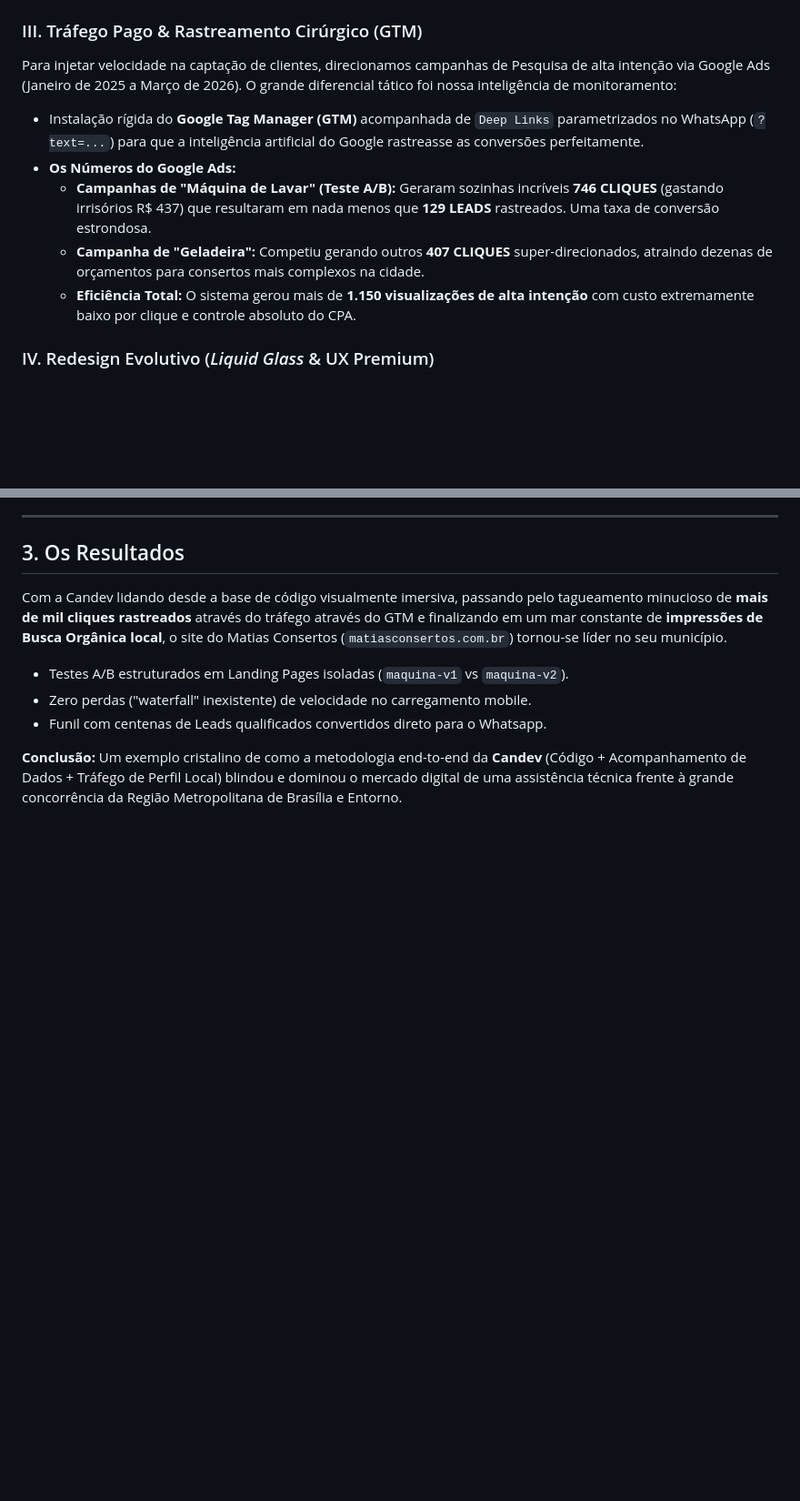
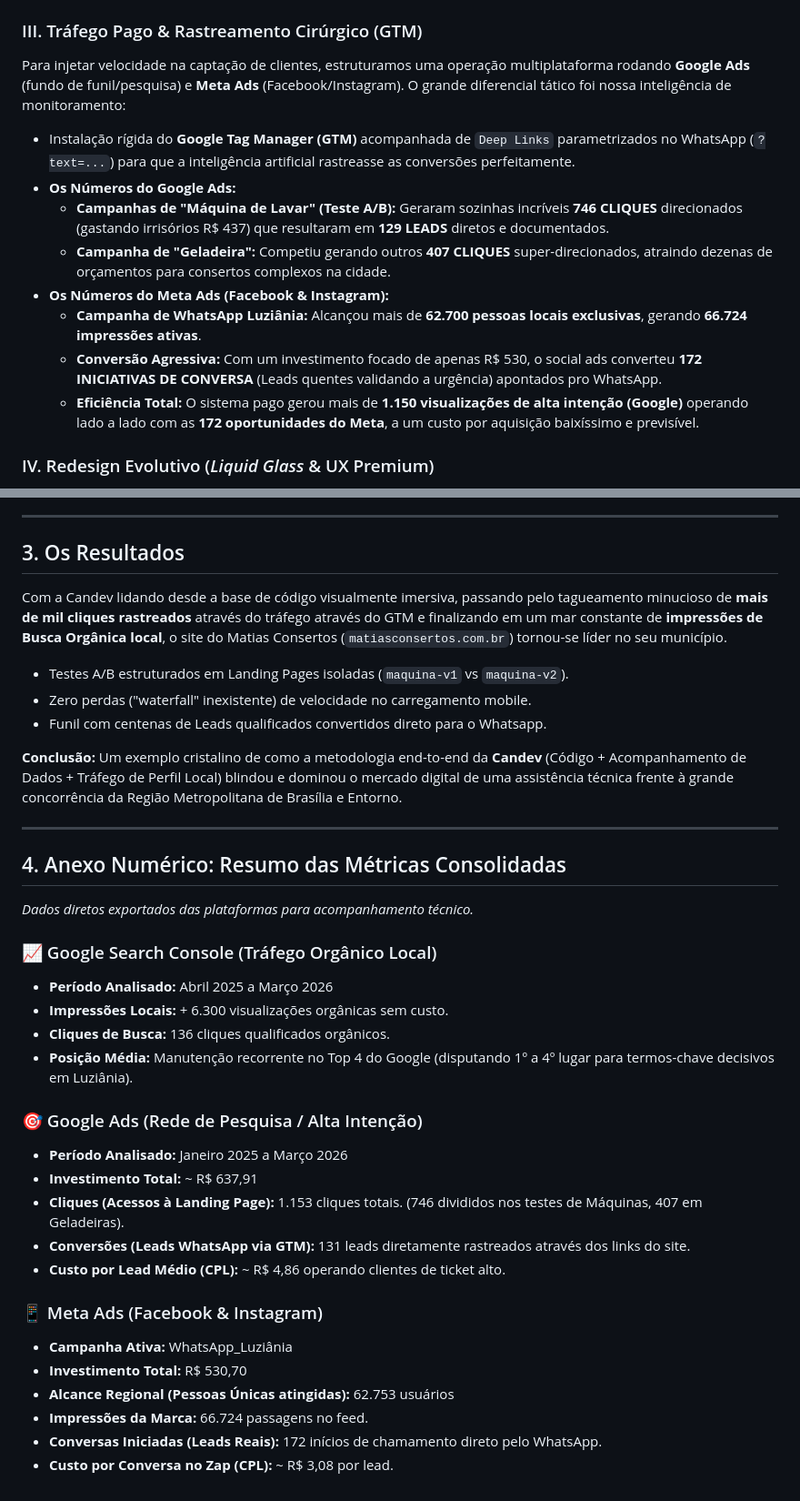
Before and after one commit to matiasconsertos/matiasconsertos.github.io, a Markdown page: case_study_candev.md, 2 parts joined by grey strips. Shown at 91% size. GitHub-like rendering; blank space fills up the shorter version.

Commit message:
feat: Add Meta Ads campaign performance details and update the paid traffic strategy to a multi-platform approach.

```diff
--- a/case_study_candev.md
+++ b/case_study_candev.md
@@ -28,13 +28,16 @@ Para construir o "Top of Mind" da região:
 - **Resultados de Busca (Google Search Console):** A forte otimização gerou resultados perenes. Nos últimos 12 meses documentados do domínio local `matiasconsertos.com.br`, as páginas conquistaram **136 CLIQUES ORGANICOS** de pura alta intenção, sendo localizadas por clientes locais através de mais de **6.300 IMPRESSÕES** nas buscas de Luziânia, mantendo a página em uma posição média no Google disputando o `Top 4`.
 
 ### III. Tráfego Pago & Rastreamento Cirúrgico (GTM)
-Para injetar velocidade na captação de clientes, direcionamos campanhas de Pesquisa de alta intenção via Google Ads (Janeiro de 2025 a Março de 2026).
+Para injetar velocidade na captação de clientes, estruturamos uma operação multiplataforma rodando **Google Ads** (fundo de funil/pesquisa) e **Meta Ads** (Facebook/Instagram).
 O grande diferencial tático foi nossa inteligência de monitoramento:
-- Instalação rígida do **Google Tag Manager (GTM)** acompanhada de `Deep Links` parametrizados no WhatsApp (`?text=...`) para que a inteligência artificial do Google rastreasse as conversões perfeitamente.
+- Instalação rígida do **Google Tag Manager (GTM)** acompanhada de `Deep Links` parametrizados no WhatsApp (`?text=...`) para que a inteligência artificial rastreasse as conversões perfeitamente.
 - **Os Números do Google Ads:**
-  - **Campanhas de "Máquina de Lavar" (Teste A/B):** Geraram sozinhas incríveis **746 CLIQUES** (gastando irrisórios R$ 437) que resultaram em nada menos que **129 LEADS** rastreados. Uma taxa de conversão estrondosa.
-  - **Campanha de "Geladeira":** Competiu gerando outros **407 CLIQUES** super-direcionados, atraindo dezenas de orçamentos para consertos mais complexos na cidade.
-  - **Eficiência Total:** O sistema gerou mais de **1.150 visualizações de alta intenção** com custo extremamente baixo por clique e controle absoluto do CPA.
+  - **Campanhas de "Máquina de Lavar" (Teste A/B):** Geraram sozinhas incríveis **746 CLIQUES** direcionados (gastando irrisórios R$ 437) que resultaram em **129 LEADS** diretos e documentados.
+  - **Campanha de "Geladeira":** Competiu gerando outros **407 CLIQUES** super-direcionados, atraindo dezenas de orçamentos para consertos complexos na cidade.
+- **Os Números do Meta Ads (Facebook & Instagram):**
+  - **Campanha de WhatsApp Luziânia:** Alcançou mais de **62.700 pessoas locais exclusivas**, gerando **66.724 impressões ativas**.
+  - **Conversão Agressiva:** Com um investimento focado de apenas R$ 530, o social ads converteu **172 INICIATIVAS DE CONVERSA** (Leads quentes validando a urgência) apontados pro WhatsApp.
+  - **Eficiência Total:** O sistema pago gerou mais de **1.150 visualizações de alta intenção (Google)** operando lado a lado com as **172 oportunidades do Meta**, a um custo por aquisição baixíssimo e previsível.
 
 ### IV. Redesign Evolutivo (*Liquid Glass* & UX Premium)
 Mesmo com taxas de conversão altíssimas, decidimos elevar a barra técnica do projeto para maximizar a autoridade percebida:
@@ -54,3 +57,30 @@ Com a Candev lidando desde a base de código visualmente imersiva, passando pelo
 * Funil com centenas de Leads qualificados convertidos direto para o Whatsapp.
 
 **Conclusão:** Um exemplo cristalino de como a metodologia end-to-end da **Candev** (Código + Acompanhamento de Dados + Tráfego de Perfil Local) blindou e dominou o mercado digital de uma assistência técnica frente à grande concorrência da Região Metropolitana de Brasília e Entorno.
+
+---
+
+## 4. Anexo Numérico: Resumo das Métricas Consolidadas
+
+*Dados diretos exportados das plataformas para acompanhamento técnico.*
+
+### 📈 Google Search Console (Tráfego Orgânico Local)
+- **Período Analisado:** Abril 2025 a Março 2026
+- **Impressões Locais:** + 6.300 visualizações orgânicas sem custo.
+- **Cliques de Busca:** 136 cliques qualificados orgânicos.
+- **Posição Média:** Manutenção recorrente no Top 4 do Google (disputando 1º a 4º lugar para termos-chave decisivos em Luziânia).
+
+### 🎯 Google Ads (Rede de Pesquisa / Alta Intenção)
+- **Período Analisado:** Janeiro 2025 a Março 2026
+- **Investimento Total:** ~ R$ 637,91
+- **Cliques (Acessos à Landing Page):** 1.153 cliques totais. (746 divididos nos testes de Máquinas, 407 em Geladeiras).
+- **Conversões (Leads WhatsApp via GTM):** 131 leads diretamente rastreados através dos links do site.
+- **Custo por Lead Médio (CPL):** ~ R$ 4,86 operando clientes de ticket alto.
+
+### 📱 Meta Ads (Facebook & Instagram)
+- **Campanha Ativa:** WhatsApp_Luziânia
+- **Investimento Total:** R$ 530,70
+- **Alcance Regional (Pessoas Únicas atingidas):** 62.753 usuários
+- **Impressões da Marca:** 66.724 passagens no feed.
+- **Conversas Iniciadas (Leads Reais):** 172 inícios de chamamento direto pelo WhatsApp.
+- **Custo por Conversa no Zap (CPL):** ~ R$ 3,08 por lead.
```
